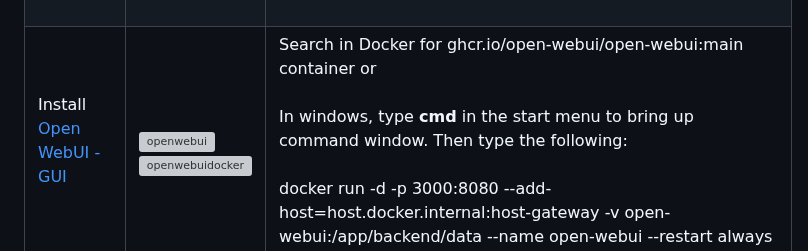
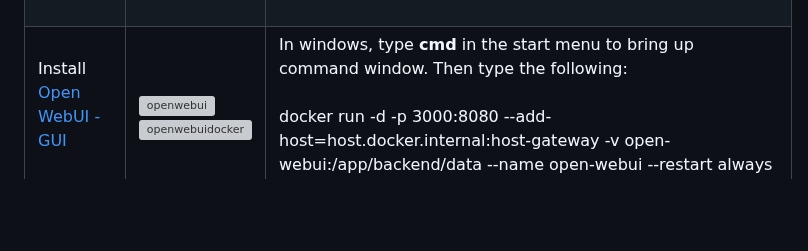
Before and after one commit to elearningshow/ollama-kis, a Markdown page: ollama-kis/README.md, the part around one of its changes. GitHub-like rendering; blank space fills up the shorter version; grey boxes are pictures that could not be loaded.

```diff
--- a/ollama-kis/README.md
+++ b/ollama-kis/README.md
@@ -28,7 +28,7 @@
   <tr>
     <td>Install <a href="https://docs.openwebui.com" target="new">Open WebUI - GUI</a><br><br></td>
     <td><img alt="openwebui" src="first-time-install/install-open-webui.jpg"><br><img alt="openwebuidocker" src="first-time-install/docker-install-open-webui.jpg"></td>
-    <td>Search in Docker for ghcr.io/open-webui/open-webui:main container or <br><br>In windows, type <b>cmd</b> in the start menu to bring up command window.  Then type the following:<br><br>
+    <td>In windows, type <b>cmd</b> in the start menu to bring up command window.  Then type the following:<br><br>
       docker run -d -p 3000:8080 --add-host=host.docker.internal:host-gateway -v open-webui:/app/backend/data --name open-webui --restart always ghcr.io/open-webui/open-webui:main
     </td>
   </tr>
```
Also changed, not shown: other parts of ollama-kis/README.md (+4 -1 lines).
